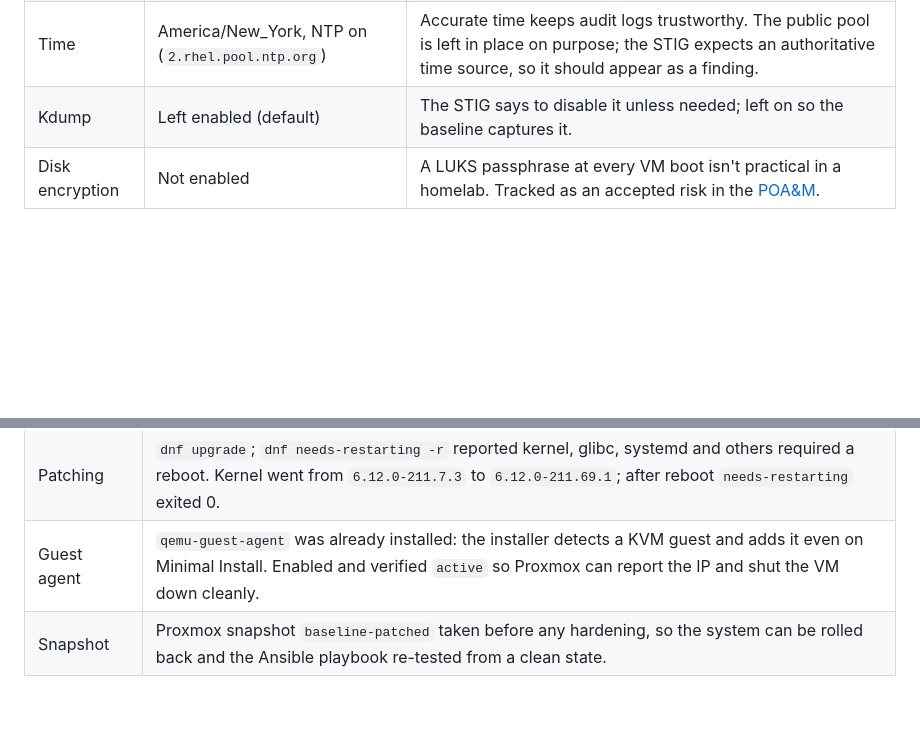
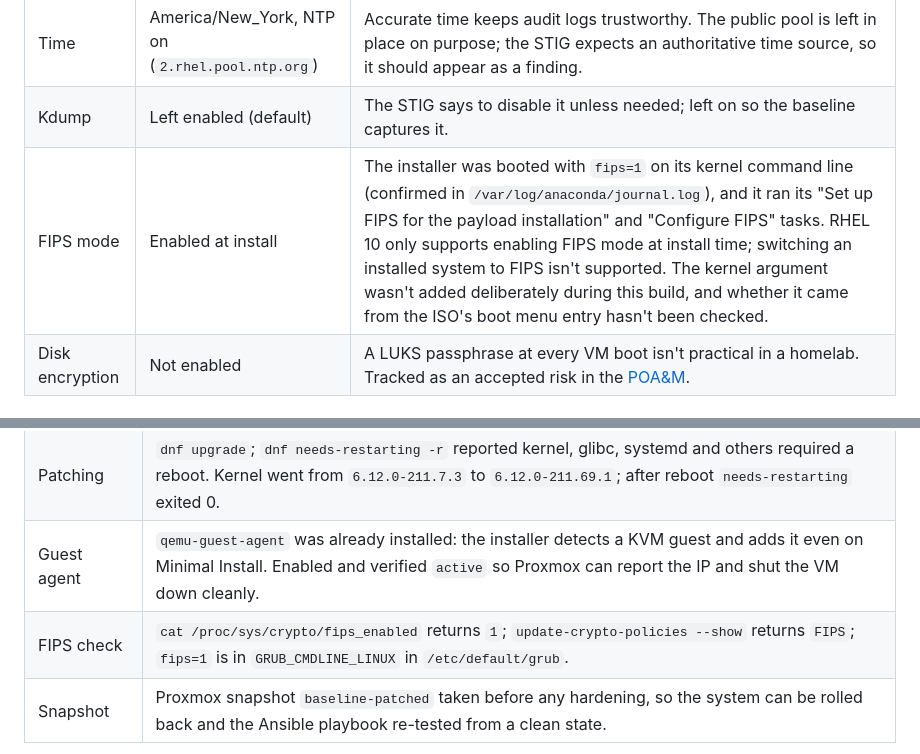
Before and after one commit to jnakka2003/rhel10-stig-rmf-lab, a Markdown page: docs/build.md, 2 parts joined by grey strips. Rendered like a GitHub page; blank space fills up the shorter version.

```diff
--- a/docs/build.md
+++ b/docs/build.md
@@ -27,6 +27,7 @@ Proxmox VE 9.2 on a Lenovo ThinkCentre M920q (node `pve2`), VM ID 203.
 | Root account | Locked | Admin access goes through a named user and `sudo`, so every privileged action is tied to a person in the logs. |
 | Time | America/New_York, NTP on (`2.rhel.pool.ntp.org`) | Accurate time keeps audit logs trustworthy. The public pool is left in place on purpose; the STIG expects an authoritative time source, so it should appear as a finding. |
 | Kdump | Left enabled (default) | The STIG says to disable it unless needed; left on so the baseline captures it. |
+| FIPS mode | Enabled at install | The installer was booted with `fips=1` on its kernel command line (confirmed in `/var/log/anaconda/journal.log`), and it ran its "Set up FIPS for the payload installation" and "Configure FIPS" tasks. RHEL 10 only supports enabling FIPS mode at install time; switching an installed system to FIPS isn't supported. The kernel argument wasn't added deliberately during this build, and whether it came from the ISO's boot menu entry hasn't been checked. |
 | Disk encryption | Not enabled | A LUKS passphrase at every VM boot isn't practical in a homelab. Tracked as an accepted risk in the [POA&M](poam.md). |
 
 ## Partitioning
@@ -76,6 +77,7 @@ sda                             8:0    0   40G  0 disk
 | Registration | `subscription-manager register` (updates only). `rhc connect` was avoided because it also installs a remote-management agent, which adds attack surface. |
 | Patching | `dnf upgrade`; `dnf needs-restarting -r` reported kernel, glibc, systemd and others required a reboot. Kernel went from `6.12.0-211.7.3` to `6.12.0-211.69.1`; after reboot `needs-restarting` exited 0. |
 | Guest agent | `qemu-guest-agent` was already installed: the installer detects a KVM guest and adds it even on Minimal Install. Enabled and verified `active` so Proxmox can report the IP and shut the VM down cleanly. |
+| FIPS check | `cat /proc/sys/crypto/fips_enabled` returns `1`; `update-crypto-policies --show` returns `FIPS`; `fips=1` is in `GRUB_CMDLINE_LINUX` in `/etc/default/grub`. |
 | Snapshot | Proxmox snapshot `baseline-patched` taken before any hardening, so the system can be rolled back and the Ansible playbook re-tested from a clean state. |
 
 ![Proxmox snapshot taken before hardening](images/03-proxmox-snapshot.png)
```
Also changed, not shown: docs/remediation.md (+10 -1 lines), docs/images/05-grub-username-prompt.png (added).
